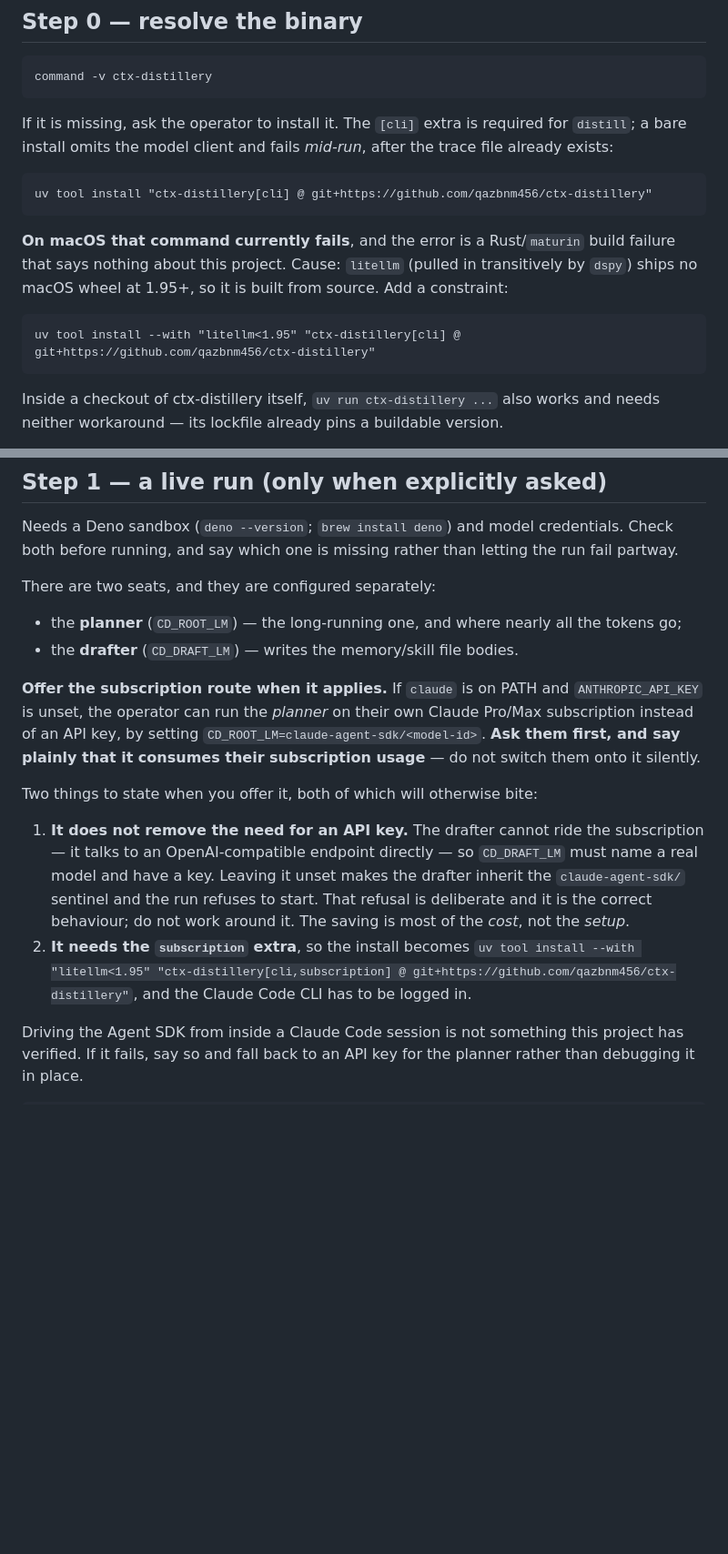
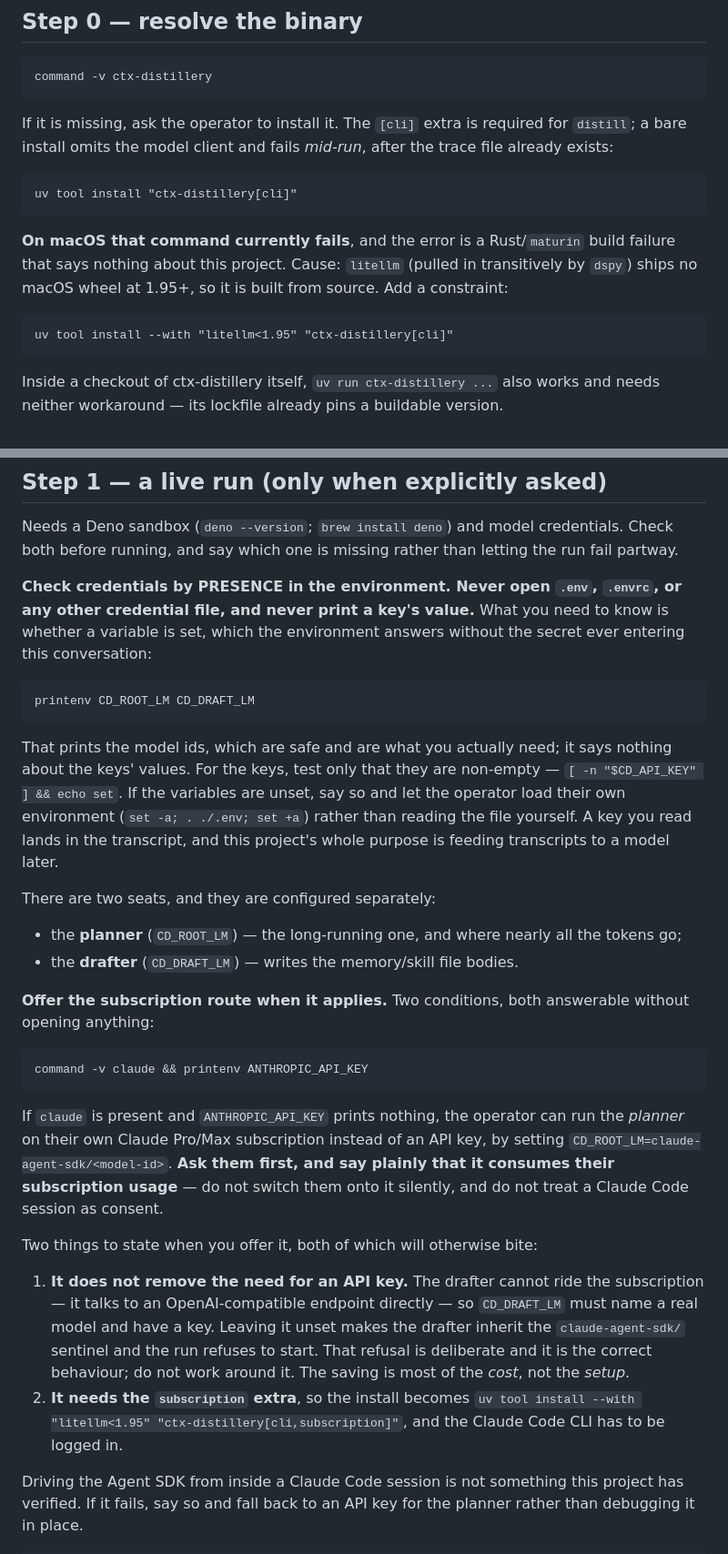
Before and after one commit to qazbnm456/ctx-distillery, a Markdown page: skills/ctx-distillery-plan/SKILL.md, 2 parts joined by grey strips. Shown at 91% size. Rendered like a GitHub page; blank space fills up the shorter version.

````diff
--- a/skills/ctx-distillery-plan/SKILL.md
+++ b/skills/ctx-distillery-plan/SKILL.md
@@ -28,7 +28,7 @@ If it is missing, ask the operator to install it. The `[cli]` extra is required
 bare install omits the model client and fails *mid-run*, after the trace file already exists:
 
 ```
-uv tool install "ctx-distillery[cli] @ git+https://github.com/qazbnm456/ctx-distillery"
+uv tool install "ctx-distillery[cli]"
 ```
 
 **On macOS that command currently fails**, and the error is a Rust/`maturin` build failure that
@@ -36,7 +36,7 @@ says nothing about this project. Cause: `litellm` (pulled in transitively by `ds
 wheel at 1.95+, so it is built from source. Add a constraint:
 
 ```
-uv tool install --with "litellm<1.95" "ctx-distillery[cli] @ git+https://github.com/qazbnm456/ctx-distillery"
+uv tool install --with "litellm<1.95" "ctx-distillery[cli]"
 ```
 
 Inside a checkout of ctx-distillery itself, `uv run ctx-distillery ...` also works and needs neither
@@ -56,15 +56,37 @@ as unverified and check `ctx-distillery --help` before using it.
 Needs a Deno sandbox (`deno --version`; `brew install deno`) and model credentials. Check both
 before running, and say which one is missing rather than letting the run fail partway.
 
+**Check credentials by PRESENCE in the environment. Never open `.env`, `.envrc`, or any other
+credential file, and never print a key's value.** What you need to know is whether a variable is
+set, which the environment answers without the secret ever entering this conversation:
+
+```
+printenv CD_ROOT_LM CD_DRAFT_LM
+```
+
+That prints the model ids, which are safe and are what you actually need; it says nothing about the
+keys' values. For the keys, test only that they are non-empty — `[ -n "$CD_API_KEY" ] && echo set`.
+If the variables are unset, say so and let the operator load their own environment (`set -a;
+. ./.env; set +a`) rather than reading the file yourself. A key you read lands in the transcript,
+and this project's whole purpose is feeding transcripts to a model later.
+
 There are two seats, and they are configured separately:
 
 * the **planner** (`CD_ROOT_LM`) — the long-running one, and where nearly all the tokens go;
 * the **drafter** (`CD_DRAFT_LM`) — writes the memory/skill file bodies.
 
-**Offer the subscription route when it applies.** If `claude` is on PATH and `ANTHROPIC_API_KEY` is
-unset, the operator can run the *planner* on their own Claude Pro/Max subscription instead of an API
-key, by setting `CD_ROOT_LM=claude-agent-sdk/<model-id>`. **Ask them first, and say plainly that it
-consumes their subscription usage** — do not switch them onto it silently.
+**Offer the subscription route when it applies.** Two conditions, both answerable without opening
+anything:
+
+```
+command -v claude && printenv ANTHROPIC_API_KEY
+```
+
+If `claude` is present and `ANTHROPIC_API_KEY` prints nothing, the operator can run the *planner* on
+their own Claude Pro/Max subscription instead of an API key, by setting
+`CD_ROOT_LM=claude-agent-sdk/<model-id>`. **Ask them first, and say plainly that it consumes their
+subscription usage** — do not switch them onto it silently, and do not treat a Claude Code session
+as consent.
 
 Two things to state when you offer it, both of which will otherwise bite:
 
@@ -74,7 +96,7 @@ Two things to state when you offer it, both of which will otherwise bite:
    run refuses to start. That refusal is deliberate and it is the correct behaviour; do not work
    around it. The saving is most of the *cost*, not the *setup*.
 2. **It needs the `subscription` extra**, so the install becomes
-   `uv tool install --with "litellm<1.95" "ctx-distillery[cli,subscription] @ git+https://github.com/qazbnm456/ctx-distillery"`,
+   `uv tool install --with "litellm<1.95" "ctx-distillery[cli,subscription]"`,
    and the Claude Code CLI has to be logged in.
 
 Driving the Agent SDK from inside a Claude Code session is not something this project has verified.
````
Also changed, not shown: CHANGELOG.md (+23 -0 lines).
